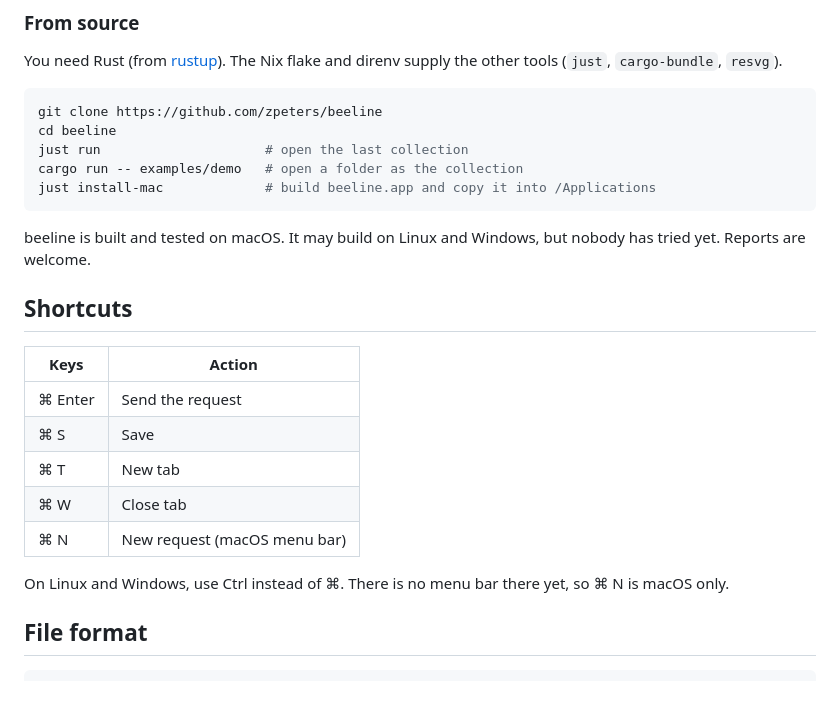
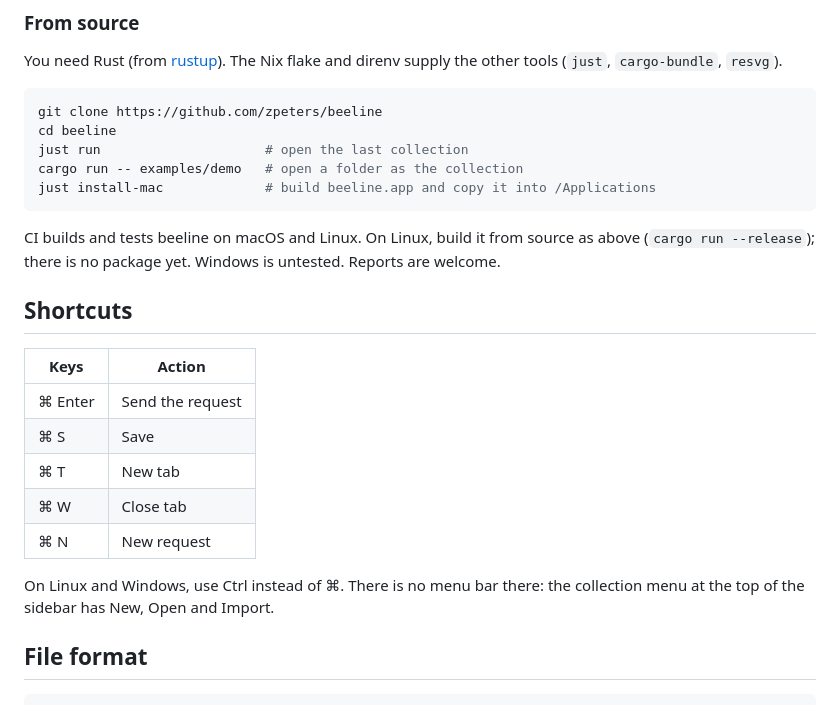
Before and after one commit to zpeters/beeline, a Markdown page: README.md, the part around one of its changes. GitHub-like rendering.

Commit message:
README: Linux is built and tested in CI; Ctrl+N works everywhere
Co-Authored-By: Claude Opus 5.5 <noreply@anthropic.com>

````diff
--- a/README.md
+++ b/README.md
@@ -65,8 +65,9 @@ cargo run -- examples/demo   # open a folder as the collection
 just install-mac             # build beeline.app and copy it into /Applications
 ```
 
-beeline is built and tested on macOS. It may build on Linux and Windows,
-but nobody has tried yet. Reports are welcome.
+CI builds and tests beeline on macOS and Linux. On Linux, build it from
+source as above (`cargo run --release`); there is no package yet. Windows
+is untested. Reports are welcome.
 
 ## Shortcuts
 
@@ -76,10 +77,10 @@ but nobody has tried yet. Reports are welcome.
 | ⌘ S | Save |
 | ⌘ T | New tab |
 | ⌘ W | Close tab |
-| ⌘ N | New request (macOS menu bar) |
+| ⌘ N | New request |
 
-On Linux and Windows, use Ctrl instead of ⌘. There is no menu bar there
-yet, so ⌘ N is macOS only.
+On Linux and Windows, use Ctrl instead of ⌘. There is no menu bar there:
+the collection menu at the top of the sidebar has New, Open and Import.
 
 ## File format
 
````
Also changed, not shown: other parts of README.md (+1 -1 lines).
